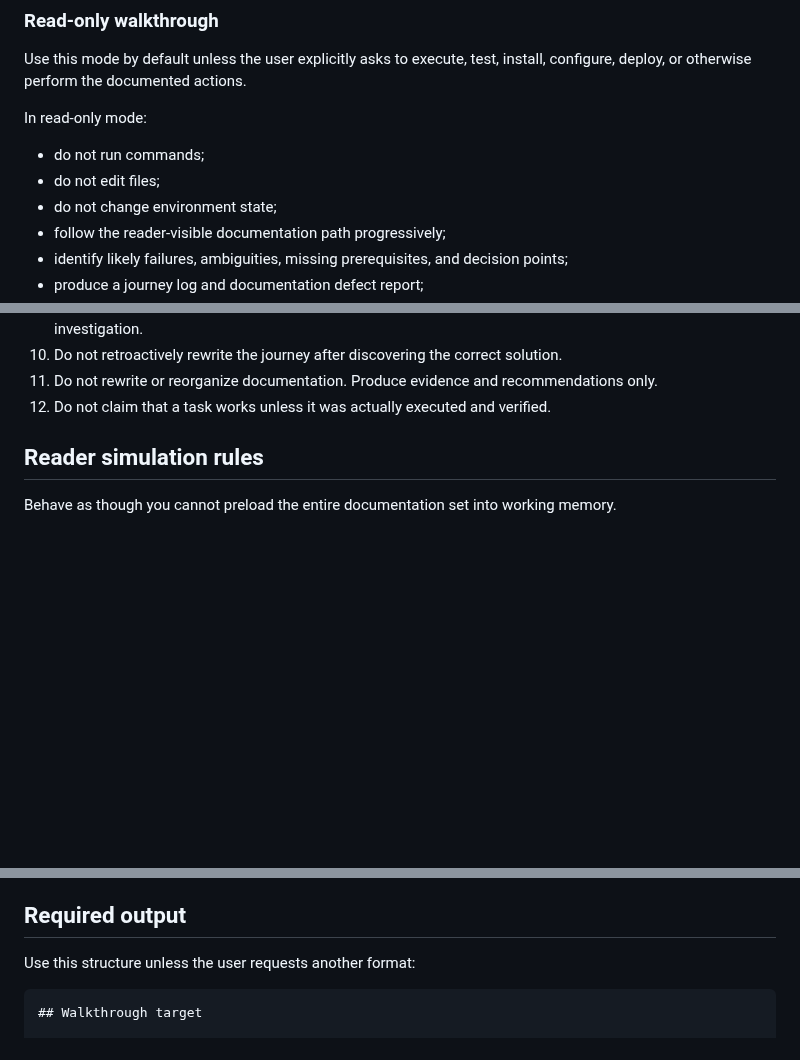
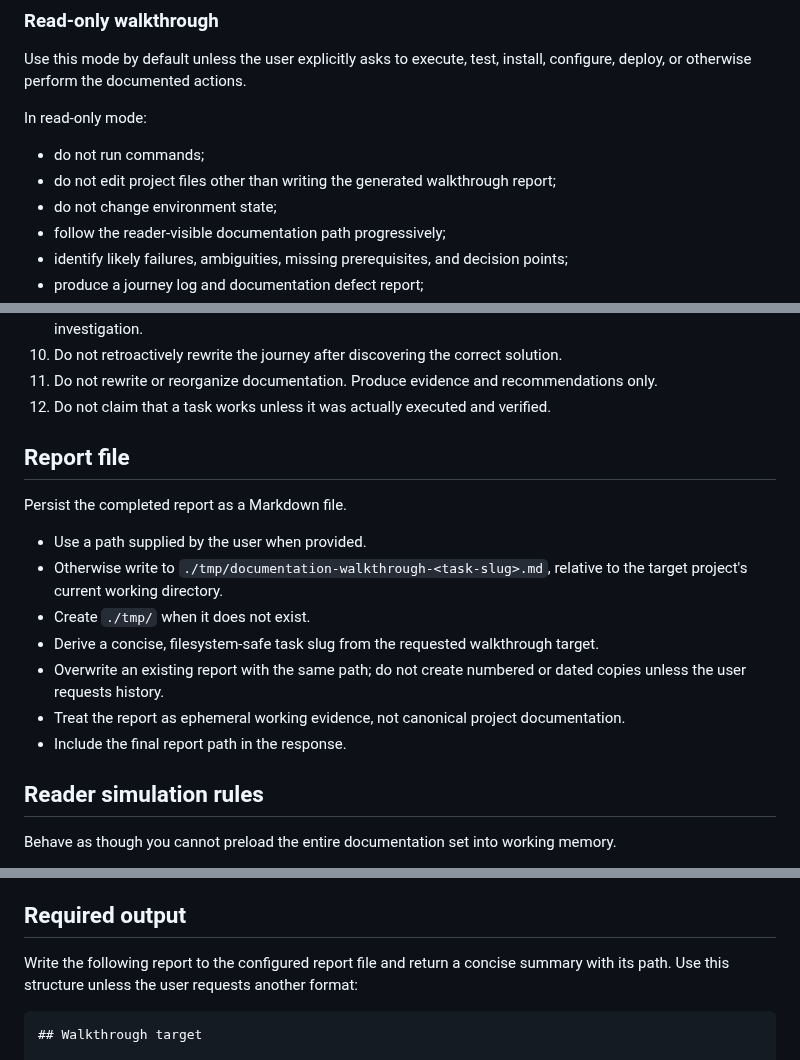
Before and after one commit to jmrozi1/ai-dev, a Markdown page: skills/simulate-documentation-following/SKILL.md, 3 parts joined by grey strips. Rendered like a GitHub page; blank space fills up the shorter version.

Commit message:
Write documentation walkthrough reports to tmp

````diff
--- a/skills/simulate-documentation-following/SKILL.md
+++ b/skills/simulate-documentation-following/SKILL.md
@@ -23,7 +23,7 @@ Use this mode by default unless the user explicitly asks to execute, test, insta
 In read-only mode:
 
 - do not run commands;
-- do not edit files;
+- do not edit project files other than writing the generated walkthrough report;
 - do not change environment state;
 - follow the reader-visible documentation path progressively;
 - identify likely failures, ambiguities, missing prerequisites, and decision points;
@@ -62,6 +62,18 @@ In active mode:
 10. Do not retroactively rewrite the journey after discovering the correct solution.
 11. Do not rewrite or reorganize documentation. Produce evidence and recommendations only.
 12. Do not claim that a task works unless it was actually executed and verified.
+
+## Report file
+
+Persist the completed report as a Markdown file.
+
+- Use a path supplied by the user when provided.
+- Otherwise write to `./tmp/documentation-walkthrough-<task-slug>.md`, relative to the target project's current working directory.
+- Create `./tmp/` when it does not exist.
+- Derive a concise, filesystem-safe task slug from the requested walkthrough target.
+- Overwrite an existing report with the same path; do not create numbered or dated copies unless the user requests history.
+- Treat the report as ephemeral working evidence, not canonical project documentation.
+- Include the final report path in the response.
 
 ## Reader simulation rules
 
@@ -150,7 +162,7 @@ When recovery begins:
 
 ## Required output
 
-Use this structure unless the user requests another format:
+Write the following report to the configured report file and return a concise summary with its path. Use this structure unless the user requests another format:
 
 ```markdown
 ## Walkthrough target
````
Also changed, not shown: other parts of skills/simulate-documentation-following/SKILL.md (+1 -0 lines).
